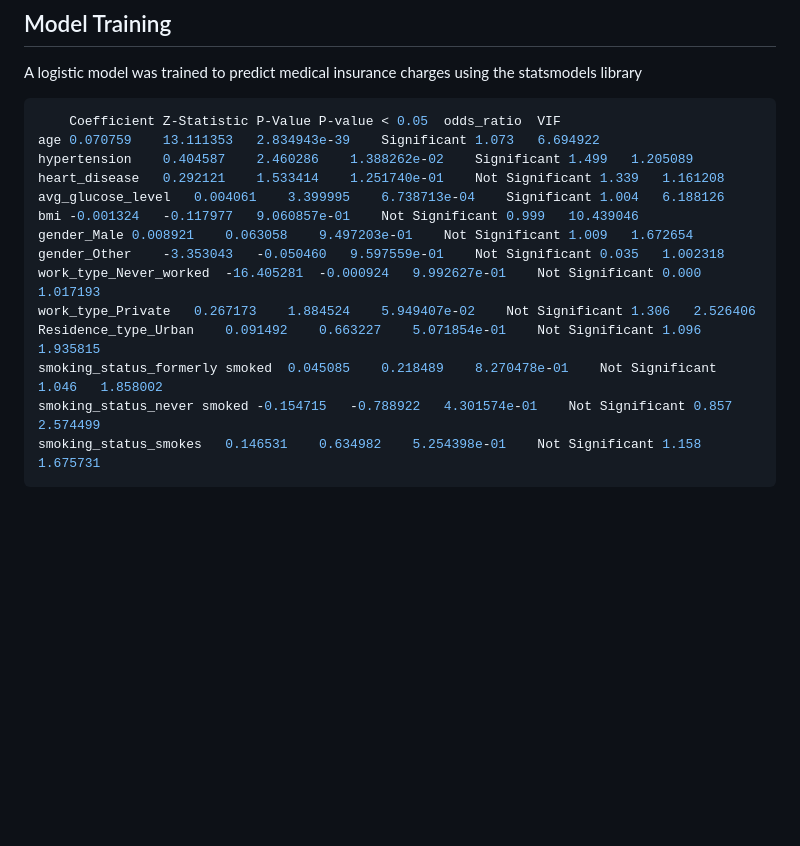
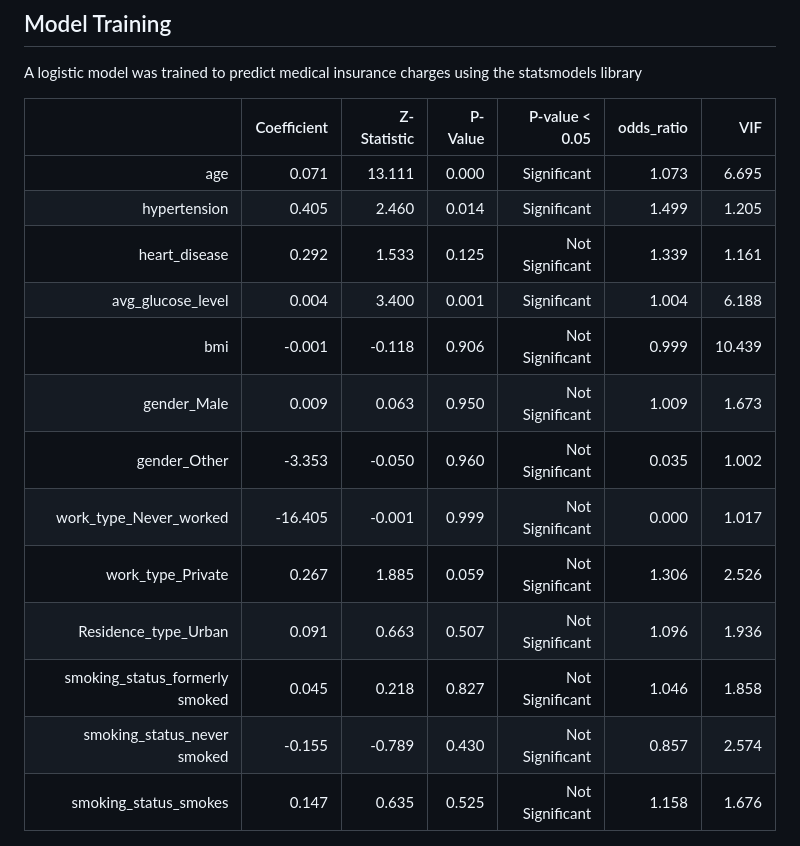
Before and after one commit to ntran119/data_projects, a Markdown page: 2023_Stroke/readme.md, the part around the change. Drawn GitHub-style; blank space fills up the shorter version.

````diff
--- a/2023_Stroke/readme.md
+++ b/2023_Stroke/readme.md
@@ -51,21 +51,21 @@ The results of the t-test led to the rejection of the null hypothesis, providing
 A logistic model was trained to predict medical insurance charges using the statsmodels library
 
 
-```shell
-	Coefficient	Z-Statistic	P-Value	P-value < 0.05	odds_ratio	VIF
-age	0.070759	13.111353	2.834943e-39	Significant	1.073	6.694922
-hypertension	0.404587	2.460286	1.388262e-02	Significant	1.499	1.205089
-heart_disease	0.292121	1.533414	1.251740e-01	Not Significant	1.339	1.161208
-avg_glucose_level	0.004061	3.399995	6.738713e-04	Significant	1.004	6.188126
-bmi	-0.001324	-0.117977	9.060857e-01	Not Significant	0.999	10.439046
-gender_Male	0.008921	0.063058	9.497203e-01	Not Significant	1.009	1.672654
-gender_Other	-3.353043	-0.050460	9.597559e-01	Not Significant	0.035	1.002318
-work_type_Never_worked	-16.405281	-0.000924	9.992627e-01	Not Significant	0.000	1.017193
-work_type_Private	0.267173	1.884524	5.949407e-02	Not Significant	1.306	2.526406
-Residence_type_Urban	0.091492	0.663227	5.071854e-01	Not Significant	1.096	1.935815
-smoking_status_formerly smoked	0.045085	0.218489	8.270478e-01	Not Significant	1.046	1.858002
-smoking_status_never smoked	-0.154715	-0.788922	4.301574e-01	Not Significant	0.857	2.574499
-smoking_status_smokes	0.146531	0.634982	5.254398e-01	Not Significant	1.158	1.675731
-```
+|                                |   Coefficient |   Z-Statistic |   P-Value |   P-value < 0.05 |   odds_ratio |    VIF |
+|-------------------------------:|--------------:|--------------:|----------:|-----------------:|-------------:|-------:|
+|                            age |         0.071 |        13.111 |     0.000 |      Significant |        1.073 |  6.695 |
+|                   hypertension |         0.405 |         2.460 |     0.014 |      Significant |        1.499 |  1.205 |
+|                  heart_disease |         0.292 |         1.533 |     0.125 |  Not Significant |        1.339 |  1.161 |
+|              avg_glucose_level |         0.004 |         3.400 |     0.001 |      Significant |        1.004 |  6.188 |
+|                            bmi |        -0.001 |        -0.118 |     0.906 |  Not Significant |        0.999 | 10.439 |
+|                    gender_Male |         0.009 |         0.063 |     0.950 |  Not Significant |        1.009 |  1.673 |
+|                   gender_Other |        -3.353 |        -0.050 |     0.960 |  Not Significant |        0.035 |  1.002 |
+|         work_type_Never_worked |       -16.405 |        -0.001 |     0.999 |  Not Significant |        0.000 |  1.017 |
+|              work_type_Private |         0.267 |         1.885 |     0.059 |  Not Significant |        1.306 |  2.526 |
+|           Residence_type_Urban |         0.091 |         0.663 |     0.507 |  Not Significant |        1.096 |  1.936 |
+| smoking_status_formerly smoked |         0.045 |         0.218 |     0.827 |  Not Significant |        1.046 |  1.858 |
+|    smoking_status_never smoked |        -0.155 |        -0.789 |     0.430 |  Not Significant |        0.857 |  2.574 |
+|          smoking_status_smokes |         0.147 |         0.635 |     0.525 |  Not Significant |        1.158 |  1.676 |
+
 
 ![model_coeff](figures/log_coeff.png)
````
